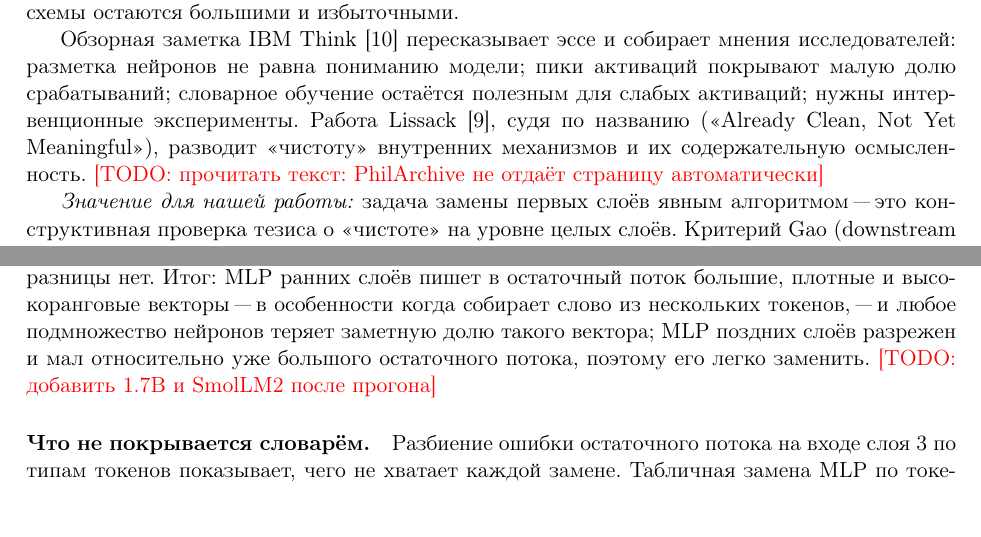
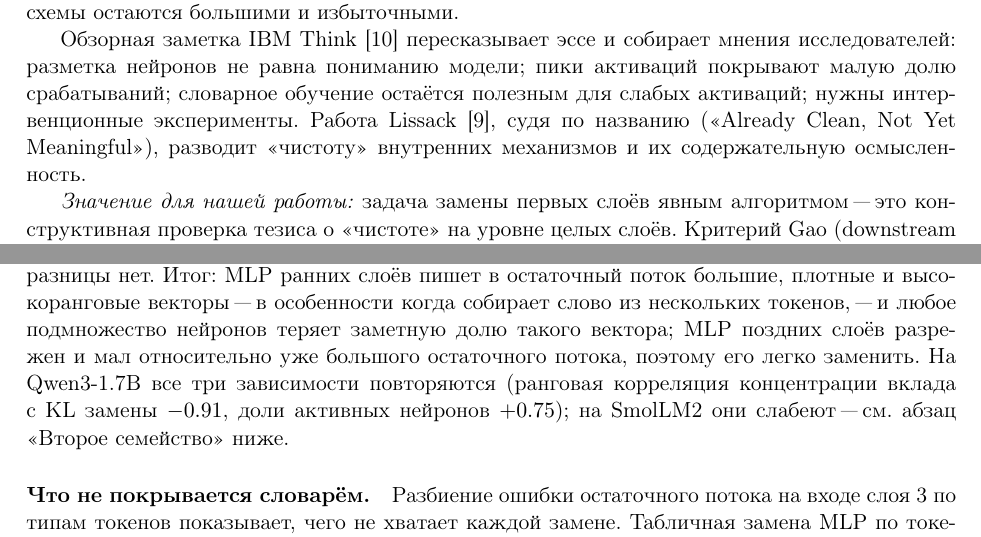
Before and after one commit to BMarkhabaev/first-article, a LaTeX paper (main.tex, which reads sections/criterion.tex, sections/related.tex): two parts of pages 5 and 25 of 30, joined at a grey line, cut so that both start at the same text. Compiled offline with pdfLaTeX.

Commit message:
Дополнил статью

```diff
--- a/main.tex
+++ b/main.tex
@@ -20,7 +20,6 @@
 \usepackage{tabularx}
 
 \setlength{\emergencystretch}{2em}
-\newcommand{\todo}[1]{\textcolor{red}{[TODO: #1]}}
 % обзор литературы — один раздел с подразделами
 \newcommand{\RWsection}{\subsection}
 \newcommand{\RWsubsection}{\subsubsection}
--- a/sections/criterion.tex
+++ b/sections/criterion.tex
@@ -115,7 +115,9 @@ $0.22$--$0.40$ в слоях 11--26 (Спирмен $+0.44$); эффективн
 нескольких токенов, "--- и любое подмножество нейронов теряет заметную долю
 такого вектора; MLP поздних слоёв разрежен и мал относительно уже
 большого остаточного потока, поэтому его легко заменить.
-\todo{добавить 1.7B и SmolLM2 после прогона}
+На Qwen3-1.7B все три зависимости повторяются (ранговая корреляция концентрации
+вклада с KL замены $-0.91$, доли активных нейронов $+0.75$); на SmolLM2 они
+слабеют "--- см. абзац <<Второе семейство>> ниже.
 
 \paragraph{Что не покрывается словарём.} Разбиение ошибки остаточного
 потока на входе слоя~3 по типам токенов показывает, чего не хватает
--- a/sections/related.tex
+++ b/sections/related.tex
@@ -122,7 +122,6 @@ Gao~\cite{gao_notclean} принимает главное наблюдение (
 интервенционные эксперименты. Работа Lissack~\cite{lissack_clean},
 судя по названию (<<Already Clean, Not Yet Meaningful>>), разводит
 <<чистоту>> внутренних механизмов и их содержательную осмысленность.
-\todo{прочитать текст: PhilArchive не отдаёт страницу автоматически}
 
 \emph{Значение для нашей работы:} задача замены первых слоёв явным
 алгоритмом "--- это конструктивная проверка тезиса о <<чистоте>> на
```
Also changed, not shown: annotation.tex (+0 -1 lines), literature_review.tex (+0 -1 lines), references.tex (+1 -1 lines), main.pdf, 1 other file.
